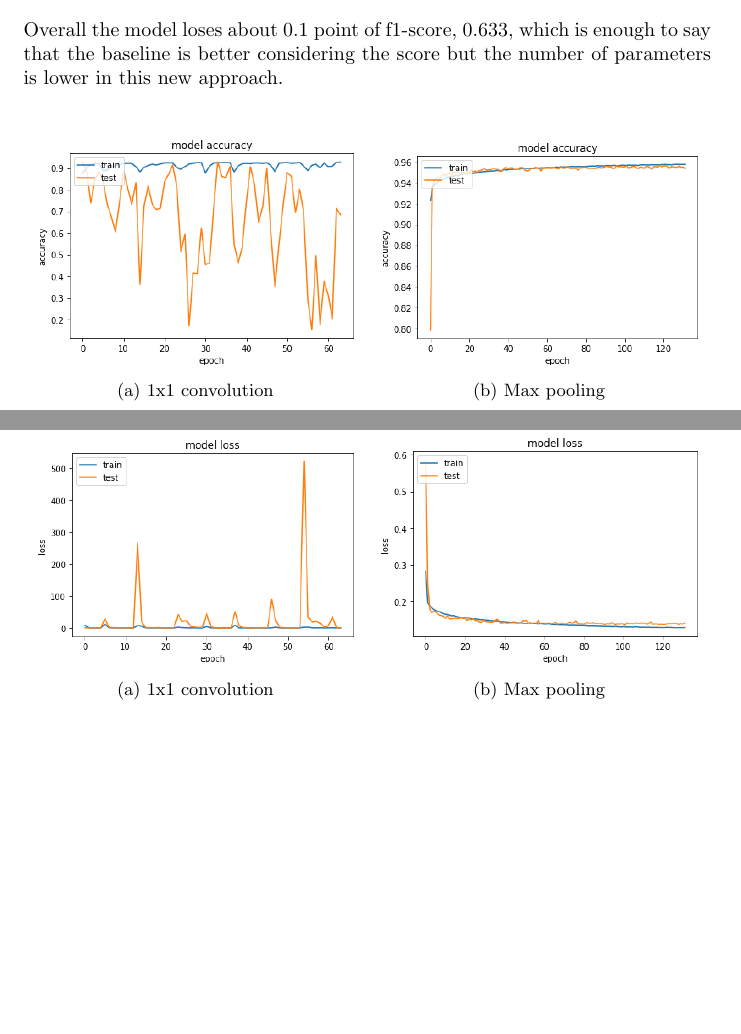
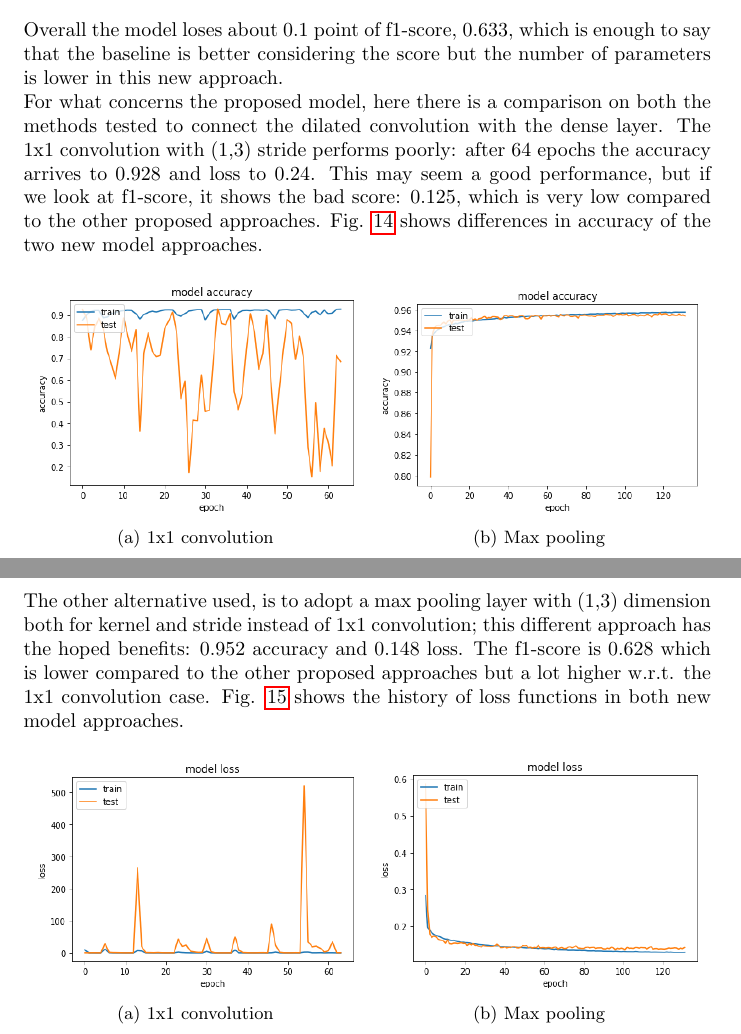
Before and after one commit to Prinzivalle/Sound-Event-Detection, a LaTeX document (latex/report.tex): two parts of pages 13 and 14 of 14 before the commit and two parts of pages 13 and 14 of 15 after it, joined at a grey line, cut so that both start at the same text, the shorter picture padded with empty space. Compiled offline with pdfLaTeX.

Commit message:
add new model results

```diff
--- a/latex/report.tex
+++ b/latex/report.tex
@@ -453,6 +453,7 @@ The introduction of depth-wise separable convolutions allows to reduce drastical
 \end{figure}
 
 Overall the model loses about 0.1 point of f1-score, 0.633, which is enough to say that the baseline is better considering the score but the number of parameters is lower in this new approach. \newline
+For what concerns the proposed model, here there is a comparison on both the methods tested to connect the dilated convolution with the dense layer. The 1x1 convolution with (1,3) stride performs poorly: after 64 epochs the accuracy arrives to 0.928 and loss to 0.24. This may seem a good performance, but if we look at f1-score, it shows the bad score: 0.125, which is very low compared to the other proposed approaches. Fig. \ref{fig:poly_new_acc} shows differences in accuracy of the two new model approaches.
 
 \begin{figure}[H]
 	\centering
@@ -472,6 +473,8 @@ Overall the model loses about 0.1 point of f1-score, 0.633, which is enough to s
 	\label{fig:poly_new_acc}
 \end{figure}
 
+The other alternative used, is to adopt a  max pooling layer with (1,3) dimension both for kernel and stride instead of 1x1 convolution; this different approach has the hoped benefits: 0.952 accuracy and 0.148 loss. The f1-score is 0.628 which is lower compared to the other proposed approaches but a lot higher w.r.t. the 1x1 convolution case. Fig. \ref{fig:poly_new_loss} shows the history of loss functions in both new model approaches.
+
 \begin{figure}[H]
 	\centering
 	\begin{subfigure}{.5\textwidth}
```
Also changed, not shown: latex/report.pdf, latex/report.tex (2 more changed lines).
